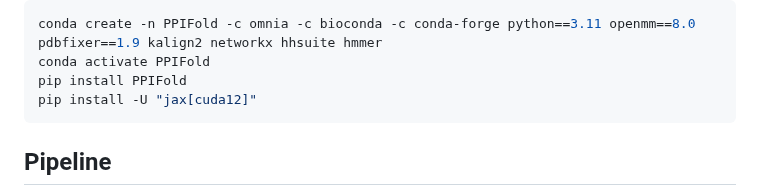
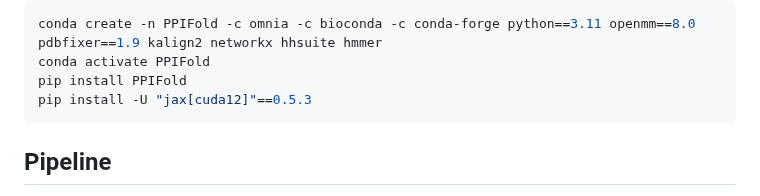
Before and after one commit to Qrouger/PPIFold, a Markdown page: README.md, the part around the change. GitHub-like rendering.

````diff
--- a/README.md
+++ b/README.md
@@ -64,7 +64,7 @@ PPIFold installation :<br>
 conda create -n PPIFold -c omnia -c bioconda -c conda-forge python==3.11 openmm==8.0 pdbfixer==1.9 kalign2 networkx hhsuite hmmer
 conda activate PPIFold
 pip install PPIFold
-pip install -U "jax[cuda12]"
+pip install -U "jax[cuda12]"==0.5.3
 ```
 <!-- TOC --><a name="pipeline"></a>
 ## Pipeline
````
